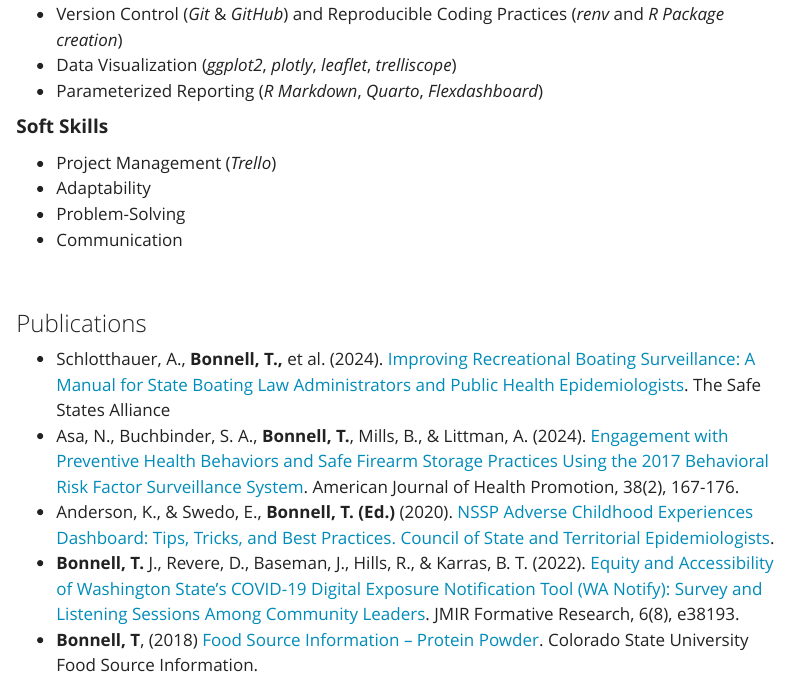
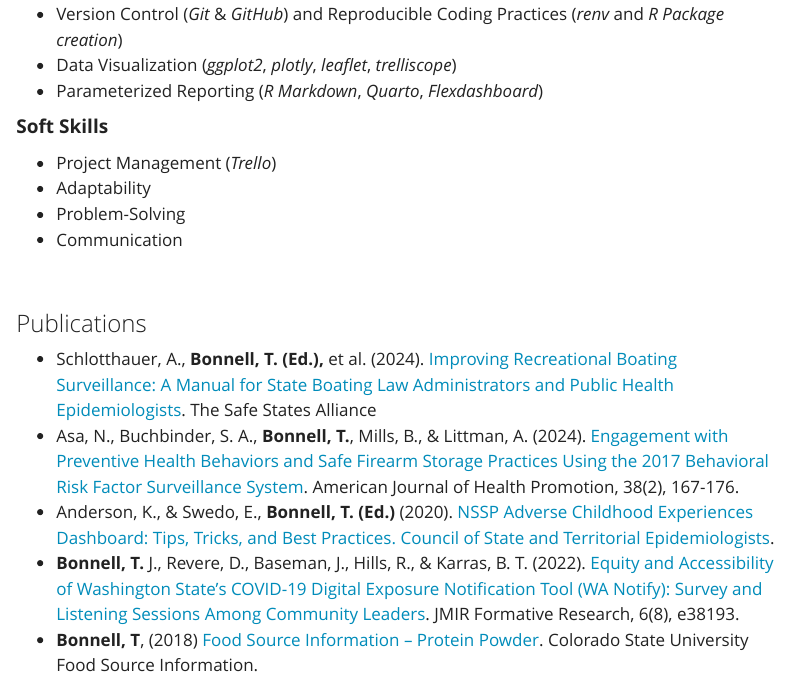
Before and after one commit to Tyler-Bonnell/tyler-bonnell-website, a Quarto document (cv.qmd): the page in a window 1100 px wide, from 4160 px down. Rendered offline with R 4.5, knitr and Pandoc in place of Quarto, with nearby package versions; menus at the side of the page are left out.

Commit message:
Update publications - Boating Report as Editor

```diff
--- a/cv.qmd
+++ b/cv.qmd
@@ -145,7 +145,7 @@ anchor-sections: false
 
 ### <i class="bi bi-journal-bookmark-fill"></i> Publications
 
-- Schlotthauer, A., **Bonnell, T.,** et al. (2024). [Improving Recreational Boating Surveillance: A Manual for State Boating Law Administrators and Public Health Epidemiologists](https://cdn.ymaws.com/www.safestates.org/resource/resmgr/boating/Improving_Recreational_Boati.pdf). The Safe States Alliance
+- Schlotthauer, A., **Bonnell, T. (Ed.),** et al. (2024). [Improving Recreational Boating Surveillance: A Manual for State Boating Law Administrators and Public Health Epidemiologists](https://cdn.ymaws.com/www.safestates.org/resource/resmgr/boating/Improving_Recreational_Boati.pdf). The Safe States Alliance
 - Asa, N., Buchbinder, S. A., **Bonnell, T.**, Mills, B., & Littman, A. (2024). [Engagement with Preventive Health Behaviors and Safe Firearm Storage Practices Using the 2017 Behavioral Risk Factor Surveillance System](https://journals.sagepub.com/doi/full/10.1177/08901171231214867?casa_token=XXtc7JW5yUcAAAAA%3A4WrT5QFn3Xx0pgS5NmKCKbQAWQdUV3OWtu3C1CdPNKyeK2hrE1_3lV_s8yPTUteJBHjPKn7Kz0J9). American Journal of Health Promotion, 38(2), 167-176.
 - Anderson, K., & Swedo, E., **Bonnell, T. (Ed.)** (2020). [NSSP Adverse Childhood Experiences Dashboard: Tips, Tricks, and Best Practices. Council of State and Territorial Epidemiologists](https://cdn.ymaws.com/www.cste.org/resource/resmgr/pdfs/ACES_Dashboard_Guide_CLEARED.pdf).
 - **Bonnell, T.** J., Revere, D., Baseman, J., Hills, R., & Karras, B. T. (2022). [Equity and Accessibility of Washington State’s COVID-19 Digital Exposure Notification Tool (WA Notify): Survey and Listening Sessions Among Community Leaders](https://formative.jmir.org/2022/8/e38193). JMIR Formative Research, 6(8), e38193.
```
